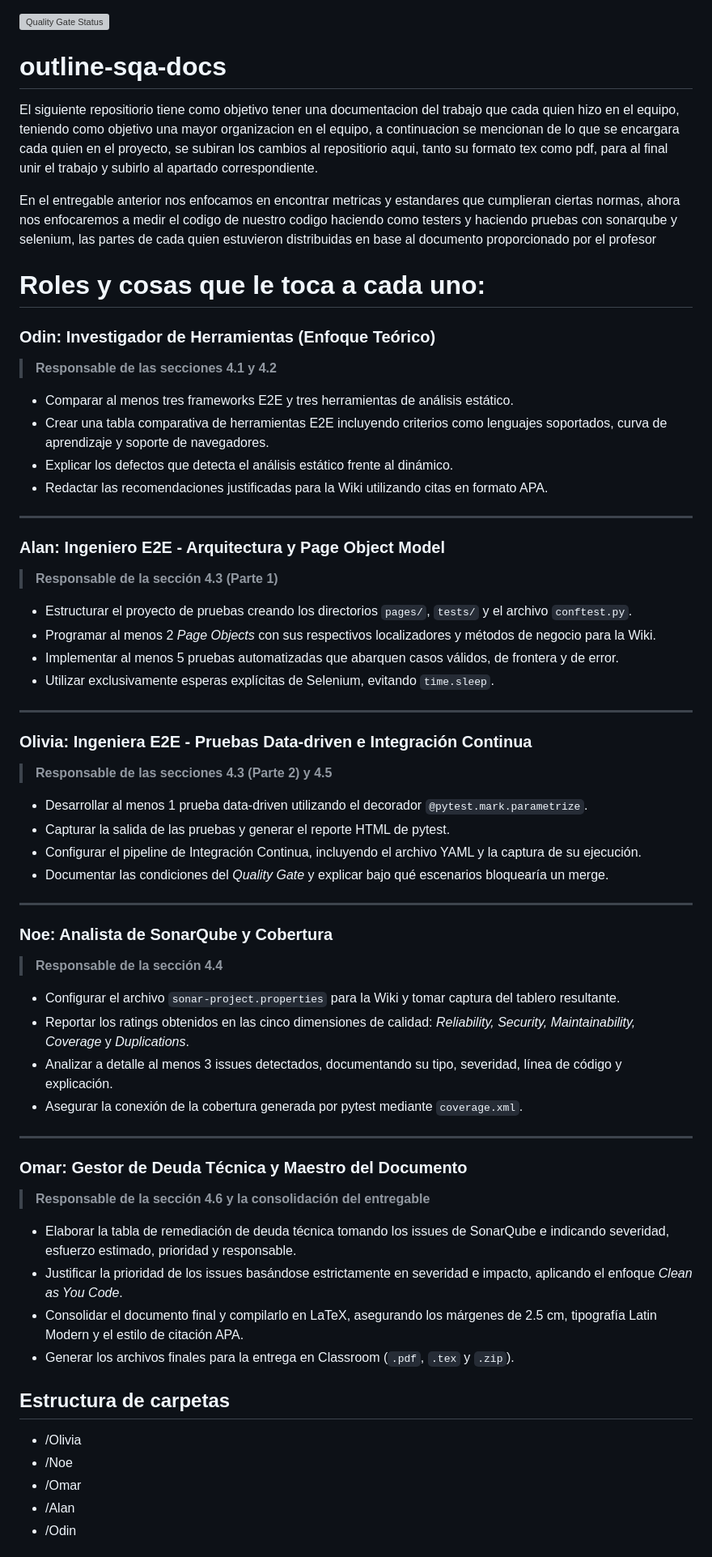
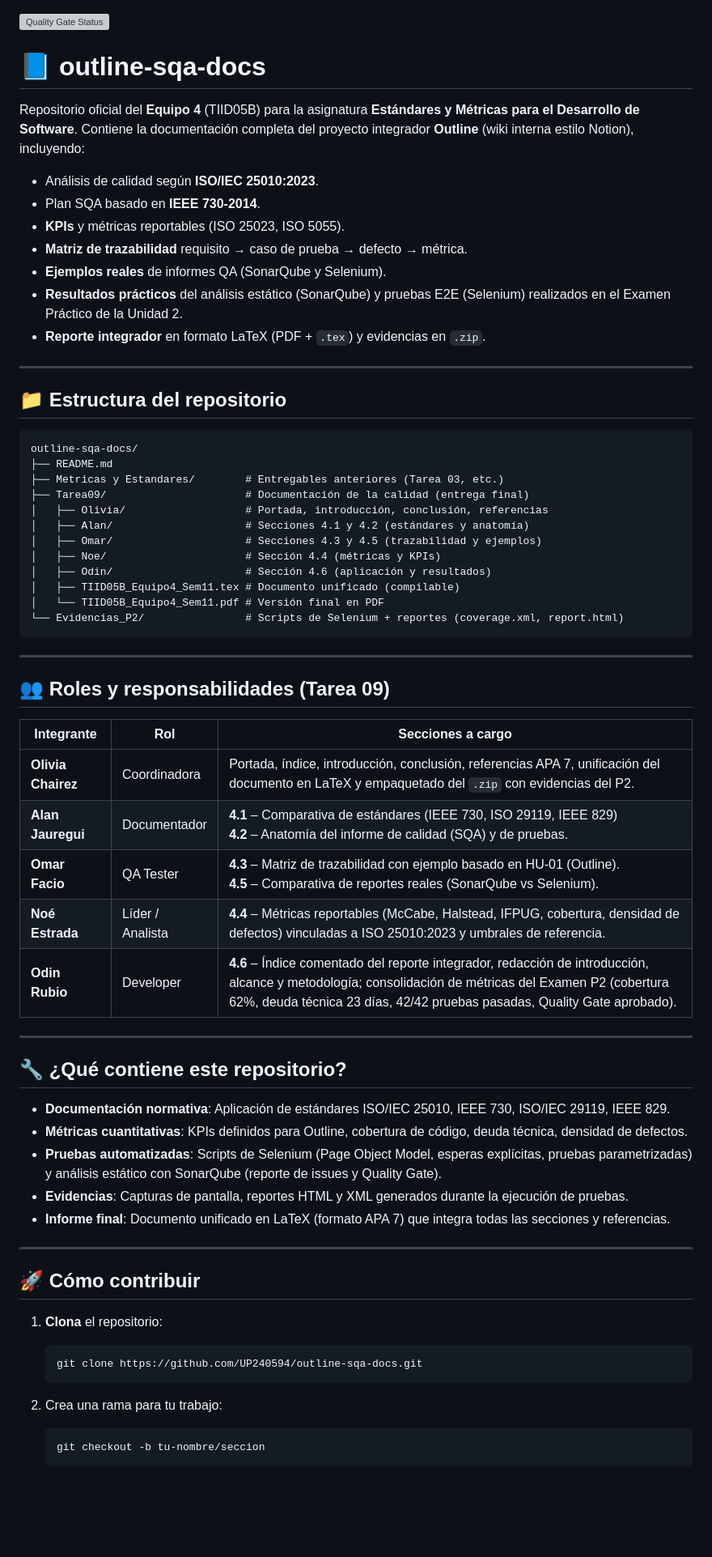
Before and after one commit to UP240594/outline-sqa-docs, a Markdown page: README.md, the part around one of its changes. Shown at 81% size. Rendered like a GitHub page; blank space fills up the shorter version; grey boxes are pictures that could not be loaded.

Commit message:
Revise README for clarity and organization
Updated README to enhance structure and clarity, added roles and responsibilities, and improved formatting.

````diff
--- a/README.md
+++ b/README.md
@@ -1,64 +1,70 @@
 [![Quality Gate Status](https://sonarcloud.io/api/project_badges/measure?project=wiki-sqa_wiki-analisis&metric=alert_status)](https://sonarcloud.io/summary/new_code?id=wiki-sqa_wiki-analisis)
-# outline-sqa-docs
 
-El siguiente repositiorio tiene como objetivo tener una documentacion del trabajo que cada quien hizo en el equipo, teniendo como objetivo una mayor organizacion en el equipo, a continuacion se mencionan de lo que se encargara cada quien en el proyecto, se subiran los cambios al repositiorio aqui, tanto su formato tex como pdf, para al final unir el trabajo y subirlo al apartado correspondiente.
+# 📘 outline-sqa-docs
 
-En el entregable anterior nos enfocamos en encontrar metricas y estandares que cumplieran ciertas normas, ahora nos enfocaremos a medir el codigo de nuestro codigo haciendo como testers y haciendo pruebas con sonarqube y selenium, las partes de cada quien estuvieron distribuidas en base al documento proporcionado por el profesor
+Repositorio oficial del **Equipo 4** (TIID05B) para la asignatura **Estándares y Métricas para el Desarrollo de Software**.
+Contiene la documentación completa del proyecto integrador **Outline** (wiki interna estilo Notion), incluyendo:
 
-# Roles y cosas que le toca a cada uno: #
-
-### Odin: Investigador de Herramientas (Enfoque Teórico)
-> **Responsable de las secciones 4.1 y 4.2**
-
-* Comparar al menos tres frameworks E2E y tres herramientas de análisis estático.
-* Crear una tabla comparativa de herramientas E2E incluyendo criterios como lenguajes soportados, curva de aprendizaje y soporte de navegadores.
-* Explicar los defectos que detecta el análisis estático frente al dinámico.
-* Redactar las recomendaciones justificadas para la Wiki utilizando citas en formato APA.
+- Análisis de calidad según **ISO/IEC 25010:2023**.
+- Plan SQA basado en **IEEE 730-2014**.
+- **KPIs** y métricas reportables (ISO 25023, ISO 5055).
+- **Matriz de trazabilidad** requisito → caso de prueba → defecto → métrica.
+- **Ejemplos reales** de informes QA (SonarQube y Selenium).
+- **Resultados prácticos** del análisis estático (SonarQube) y pruebas E2E (Selenium) realizados en el Examen Práctico de la Unidad 2.
+- **Reporte integrador** en formato LaTeX (PDF + `.tex`) y evidencias en `.zip`.
 
 ---
 
-### Alan: Ingeniero E2E - Arquitectura y Page Object Model
-> **Responsable de la sección 4.3 (Parte 1)**
+## 📁 Estructura del repositorio
 
-* Estructurar el proyecto de pruebas creando los directorios `pages/`, `tests/` y el archivo `conftest.py`.
-* Programar al menos 2 *Page Objects* con sus respectivos localizadores y métodos de negocio para la Wiki.
-* Implementar al menos 5 pruebas automatizadas que abarquen casos válidos, de frontera y de error.
-* Utilizar exclusivamente esperas explícitas de Selenium, evitando `time.sleep`.
+```
+outline-sqa-docs/
+├── README.md
+├── Metricas y Estandares/        # Entregables anteriores (Tarea 03, etc.)
+├── Tarea09/                      # Documentación de la calidad (entrega final)
+│   ├── Olivia/                   # Portada, introducción, conclusión, referencias
+│   ├── Alan/                     # Secciones 4.1 y 4.2 (estándares y anatomía)
+│   ├── Omar/                     # Secciones 4.3 y 4.5 (trazabilidad y ejemplos)
+│   ├── Noe/                      # Sección 4.4 (métricas y KPIs)
+│   ├── Odin/                     # Sección 4.6 (aplicación y resultados)
+│   ├── TIID05B_Equipo4_Sem11.tex # Documento unificado (compilable)
+│   └── TIID05B_Equipo4_Sem11.pdf # Versión final en PDF
+└── Evidencias_P2/                # Scripts de Selenium + reportes (coverage.xml, report.html)
+```
 
 ---
 
-### Olivia: Ingeniera E2E - Pruebas Data-driven e Integración Continua
-> **Responsable de las secciones 4.3 (Parte 2) y 4.5**
+## 👥 Roles y responsabilidades (Tarea 09)
 
-* Desarrollar al menos 1 prueba data-driven utilizando el decorador `@pytest.mark.parametrize`.
-* Capturar la salida de las pruebas y generar el reporte HTML de pytest.
-* Configurar el pipeline de Integración Continua, incluyendo el archivo YAML y la captura de su ejecución.
-* Documentar las condiciones del *Quality Gate* y explicar bajo qué escenarios bloquearía un merge.
+| Integrante | Rol | Secciones a cargo |
+|------------|-----|-------------------|
+| **Olivia Chairez** | Coordinadora | Portada, índice, introducción, conclusión, referencias APA 7, unificación del documento en LaTeX y empaquetado del `.zip` con evidencias del P2. |
+| **Alan Jauregui** | Documentador | **4.1** – Comparativa de estándares (IEEE 730, ISO 29119, IEEE 829) <br> **4.2** – Anatomía del informe de calidad (SQA) y de pruebas. |
+| **Omar Facio** | QA Tester | **4.3** – Matriz de trazabilidad con ejemplo basado en HU-01 (Outline). <br> **4.5** – Comparativa de reportes reales (SonarQube vs Selenium). |
+| **Noé Estrada** | Líder / Analista | **4.4** – Métricas reportables (McCabe, Halstead, IFPUG, cobertura, densidad de defectos) vinculadas a ISO 25010:2023 y umbrales de referencia. |
+| **Odin Rubio** | Developer | **4.6** – Índice comentado del reporte integrador, redacción de introducción, alcance y metodología; consolidación de métricas del Examen P2 (cobertura 62%, deuda técnica 23 días, 42/42 pruebas pasadas, Quality Gate aprobado). |
 
 ---
 
-### Noe: Analista de SonarQube y Cobertura
-> **Responsable de la sección 4.4**
+## 🔧 ¿Qué contiene este repositorio?
 
-* Configurar el archivo `sonar-project.properties` para la Wiki y tomar captura del tablero resultante.
-* Reportar los ratings obtenidos en las cinco dimensiones de calidad: *Reliability, Security, Maintainability, Coverage* y *Duplications*.
-* Analizar a detalle al menos 3 issues detectados, documentando su tipo, severidad, línea de código y explicación.
-* Asegurar la conexión de la cobertura generada por pytest mediante `coverage.xml`.
+- **Documentación normativa**: Aplicación de estándares ISO/IEC 25010, IEEE 730, ISO/IEC 29119, IEEE 829.
+- **Métricas cuantitativas**: KPIs definidos para Outline, cobertura de código, deuda técnica, densidad de defectos.
+- **Pruebas automatizadas**: Scripts de Selenium (Page Object Model, esperas explícitas, pruebas parametrizadas) y análisis estático con SonarQube (reporte de issues y Quality Gate).
+- **Evidencias**: Capturas de pantalla, reportes HTML y XML generados durante la ejecución de pruebas.
+- **Informe final**: Documento unificado en LaTeX (formato APA 7) que integra todas las secciones y referencias.
 
 ---
 
-### Omar: Gestor de Deuda Técnica y Maestro del Documento
-> **Responsable de la sección 4.6 y la consolidación del entregable**
+## 🚀 Cómo contribuir
 
-* Elaborar la tabla de remediación de deuda técnica tomando los issues de SonarQube e indicando severidad, esfuerzo estimado, prioridad y responsable.
-* Justificar la prioridad de los issues basándose estrictamente en severidad e impacto, aplicando el enfoque *Clean as You Code*.
-* Consolidar el documento final y compilarlo en LaTeX, asegurando los márgenes de 2.5 cm, tipografía Latin Modern y el estilo de citación APA.
-* Generar los archivos finales para la entrega en Classroom (`.pdf`, `.tex` y `.zip`).
-## Estructura de carpetas
- - /Olivia
- - /Noe
- - /Omar
- - /Alan
- - /Odin
+1. **Clona** el repositorio:
+   ```bash
+   git clone https://github.com/UP240594/outline-sqa-docs.git
+   ```
 
+2. Crea una rama para tu trabajo:
+   ```bash
+   git checkout -b tu-nombre/seccion
+   ```
 
````
Also changed, not shown: other parts of README.md (+18 -7 lines).
